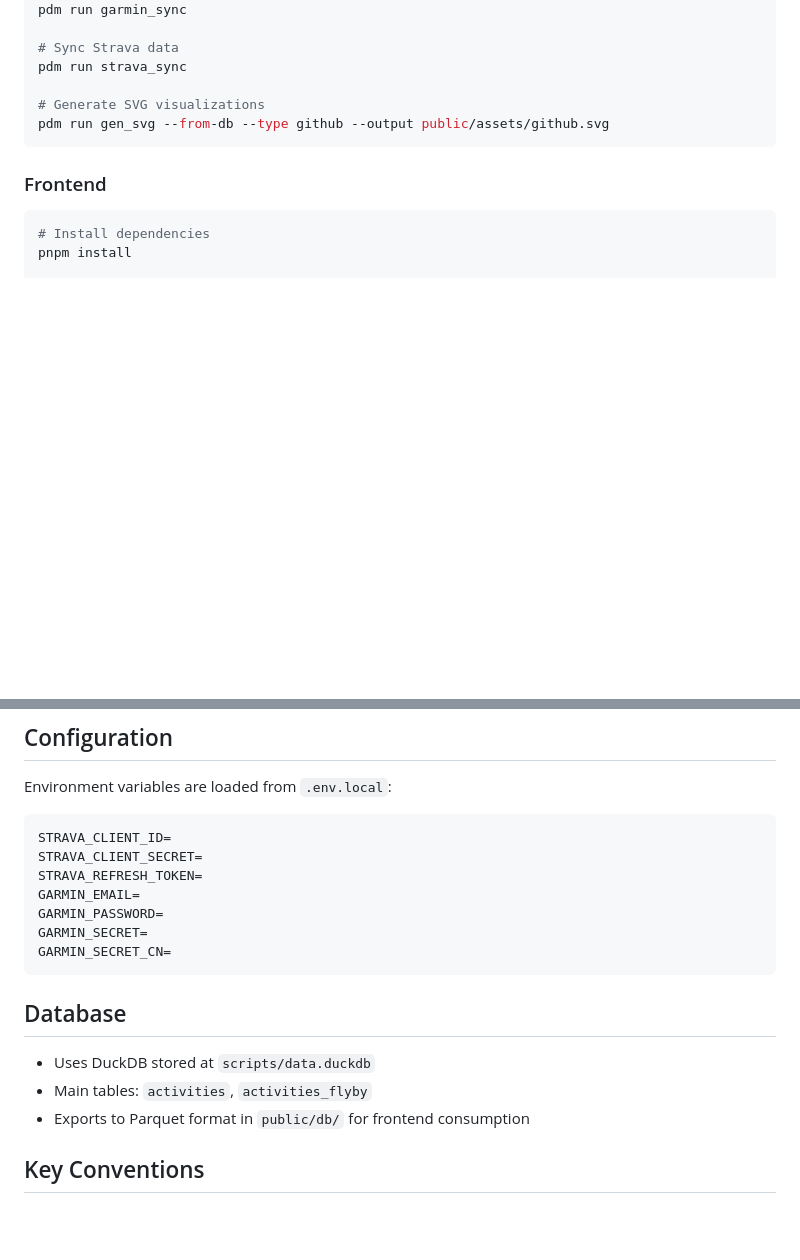
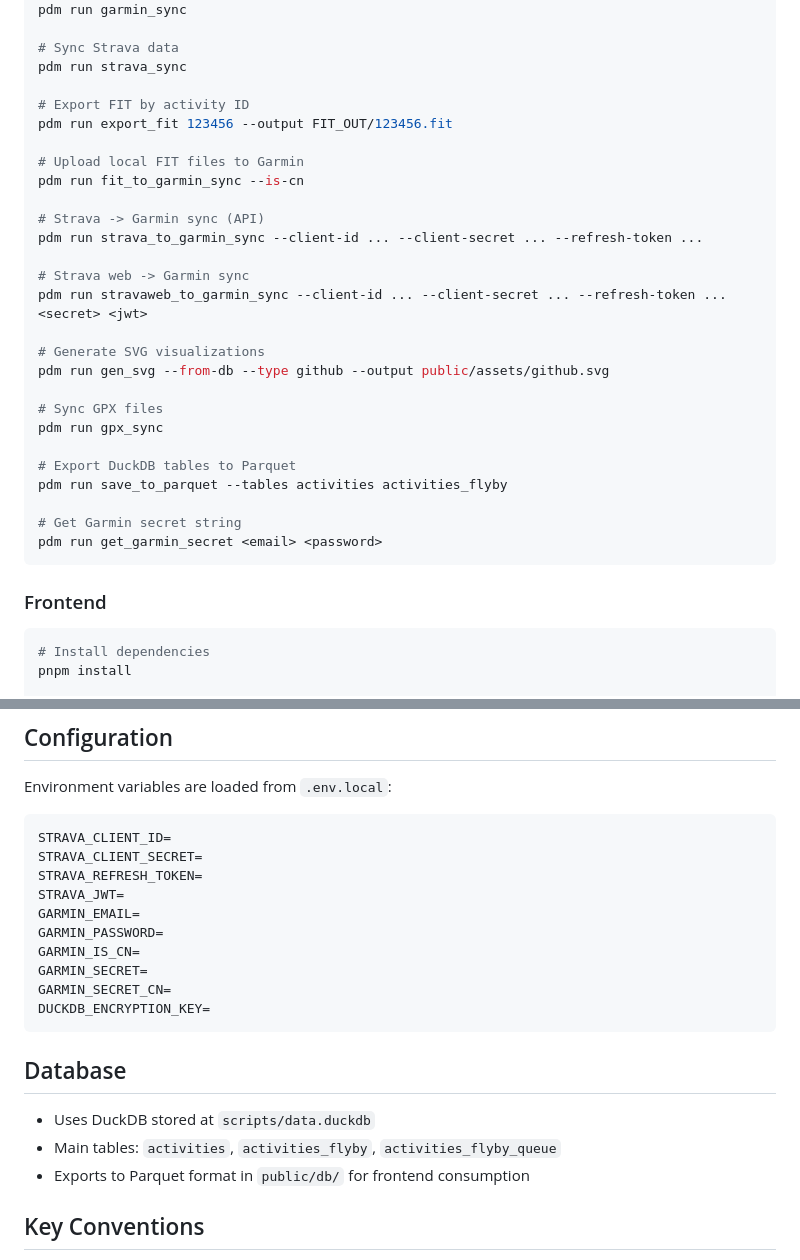
Before and after one commit to shaonianche/running-data-sync, a Markdown page: AGENTS.md, 2 parts joined by grey strips. Rendered like a GitHub page; blank space fills up the shorter version.

Commit message:
docs: update AGENTS
Signed-off-by: friendsa <github@duanfei.org>

````diff
--- a/AGENTS.md
+++ b/AGENTS.md
@@ -61,8 +61,29 @@ pdm run garmin_sync
 # Sync Strava data
 pdm run strava_sync
 
+# Export FIT by activity ID
+pdm run export_fit 123456 --output FIT_OUT/123456.fit
+
+# Upload local FIT files to Garmin
+pdm run fit_to_garmin_sync --is-cn
+
+# Strava -> Garmin sync (API)
+pdm run strava_to_garmin_sync --client-id ... --client-secret ... --refresh-token ...
+
+# Strava web -> Garmin sync
+pdm run stravaweb_to_garmin_sync --client-id ... --client-secret ... --refresh-token ... <secret> <jwt>
+
 # Generate SVG visualizations
 pdm run gen_svg --from-db --type github --output public/assets/github.svg
+
+# Sync GPX files
+pdm run gpx_sync
+
+# Export DuckDB tables to Parquet
+pdm run save_to_parquet --tables activities activities_flyby
+
+# Get Garmin secret string
+pdm run get_garmin_secret <email> <password>
 ```
 
 ### Frontend
@@ -105,16 +126,19 @@ Environment variables are loaded from `.env.local`:
 STRAVA_CLIENT_ID=
 STRAVA_CLIENT_SECRET=
 STRAVA_REFRESH_TOKEN=
+STRAVA_JWT=
 GARMIN_EMAIL=
 GARMIN_PASSWORD=
+GARMIN_IS_CN=
 GARMIN_SECRET=
 GARMIN_SECRET_CN=
+DUCKDB_ENCRYPTION_KEY=
 ```
 
 ## Database
 
 - Uses DuckDB stored at `scripts/data.duckdb`
-- Main tables: `activities`, `activities_flyby`
+- Main tables: `activities`, `activities_flyby`, `activities_flyby_queue`
 - Exports to Parquet format in `public/db/` for frontend consumption
 
 ## Key Conventions
````
